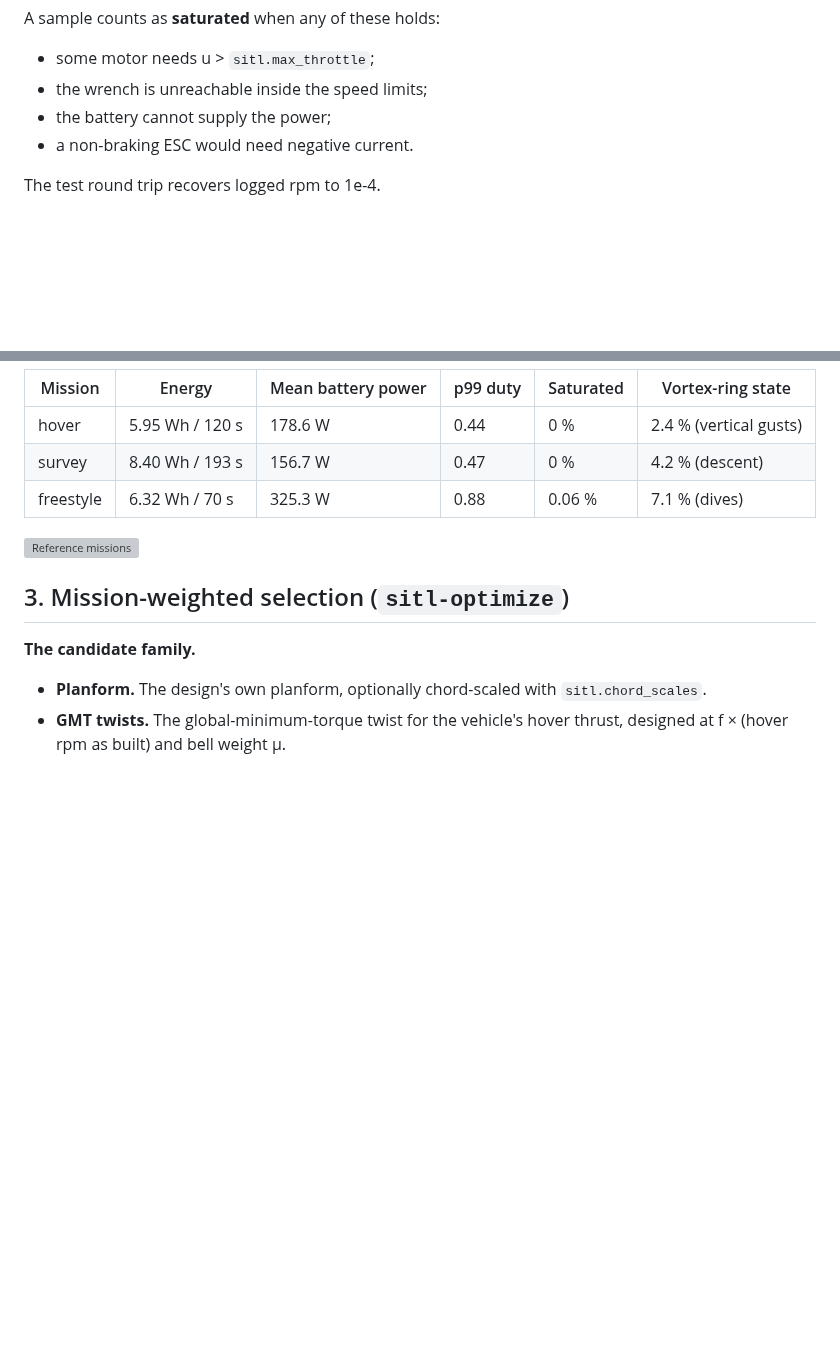
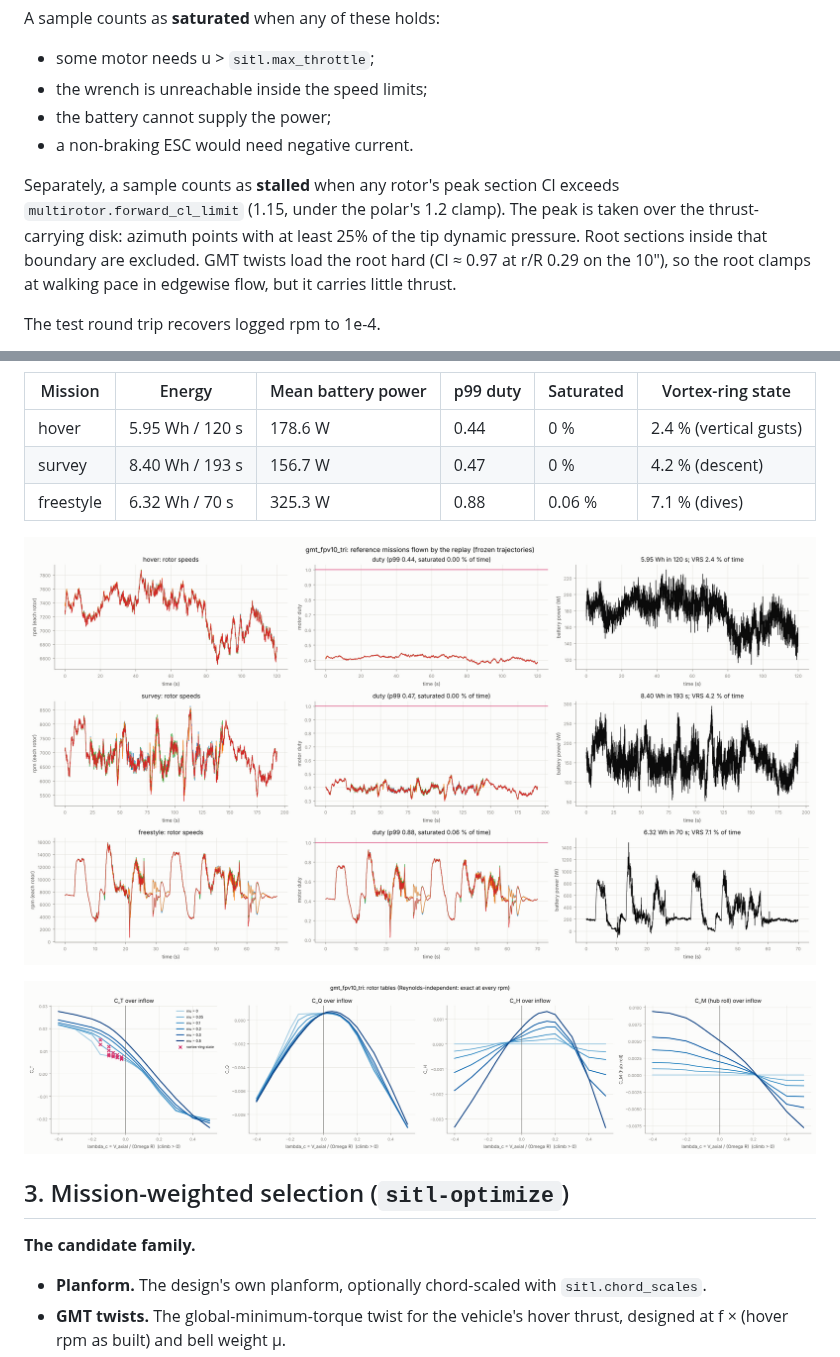
Before and after one commit to zekebuk/Global-Minimum-Torque-Propeller, a Markdown page: docs/sitl.md, 2 parts joined by grey strips. GitHub-like rendering; pictures changed too: docs/images/sitl_missions.png (added), docs/images/sitl_rotor_tables.png (added); blank space fills up the shorter version; grey boxes are pictures that could not be loaded.

```diff
--- a/docs/sitl.md
+++ b/docs/sitl.md
@@ -159,6 +159,12 @@ A sample counts as **saturated** when any of these holds:
 - the battery cannot supply the power;
 - a non-braking ESC would need negative current.
 
+Separately, a sample counts as **stalled** when any rotor's peak section Cl exceeds
+`multirotor.forward_cl_limit` (1.15, under the polar's 1.2 clamp). The peak is taken over the
+thrust-carrying disk: azimuth points with at least 25% of the tip dynamic pressure. Root sections
+inside that boundary are excluded. GMT twists load the root hard (Cl ≈ 0.97 at r/R 0.29 on the 10″),
+so the root clamps at walking pace in edgewise flow, but it carries little thrust.
+
 The test round trip recovers logged rpm to 1e-4.
 
 **Frozen trajectory.** This is the one big assumption: the candidate flies the same path. It holds
@@ -192,6 +198,8 @@ Replay of the 10″ GMT tri as built:
 
 ![Reference missions](images/sitl_missions.png)
 
+![Rotor tables](images/sitl_rotor_tables.png)
+
 ## 3. Mission-weighted selection (`sitl-optimize`)
 
 **The candidate family.**
```
Also changed, not shown: other parts of docs/sitl.md (+49 -1 lines), docs/images/sitl_candidates.png (added), 8 other files.
